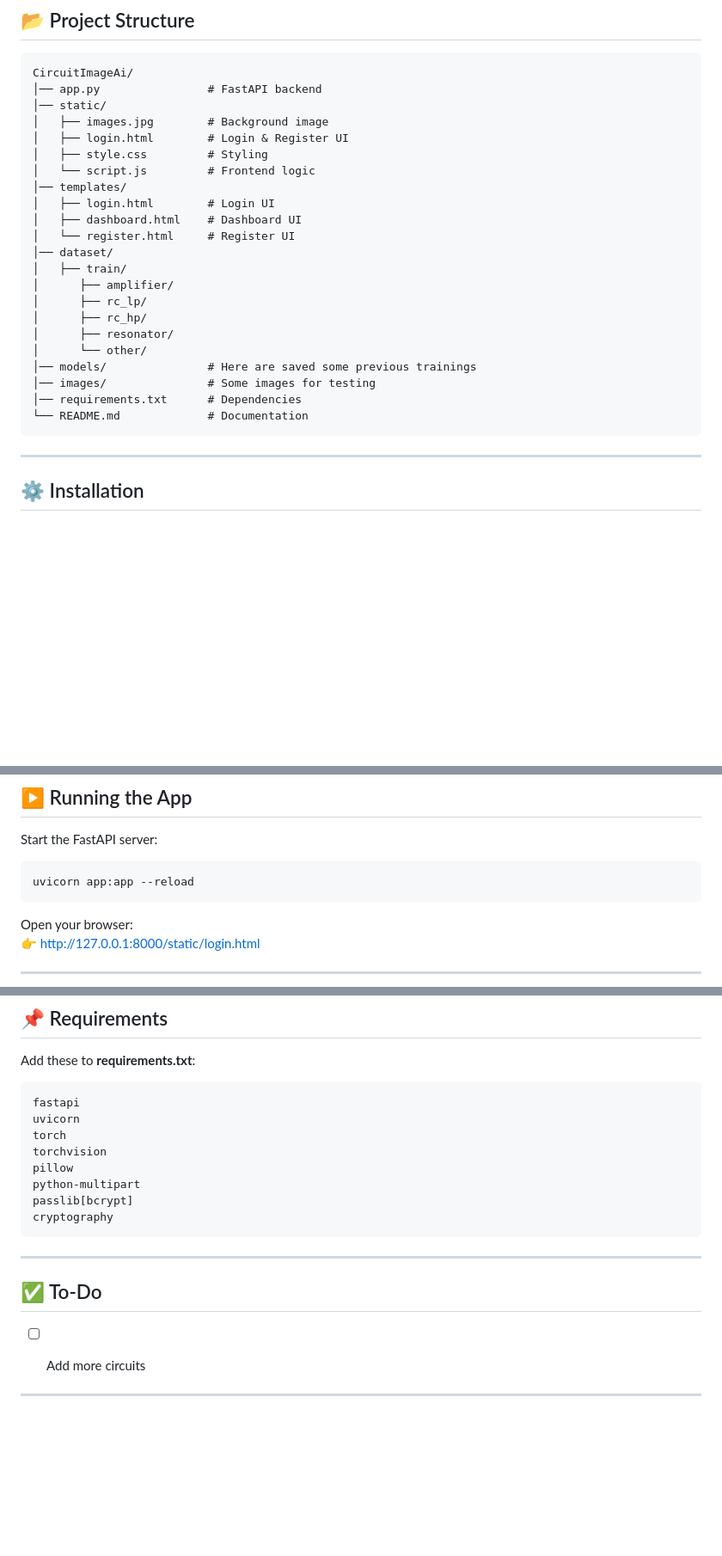
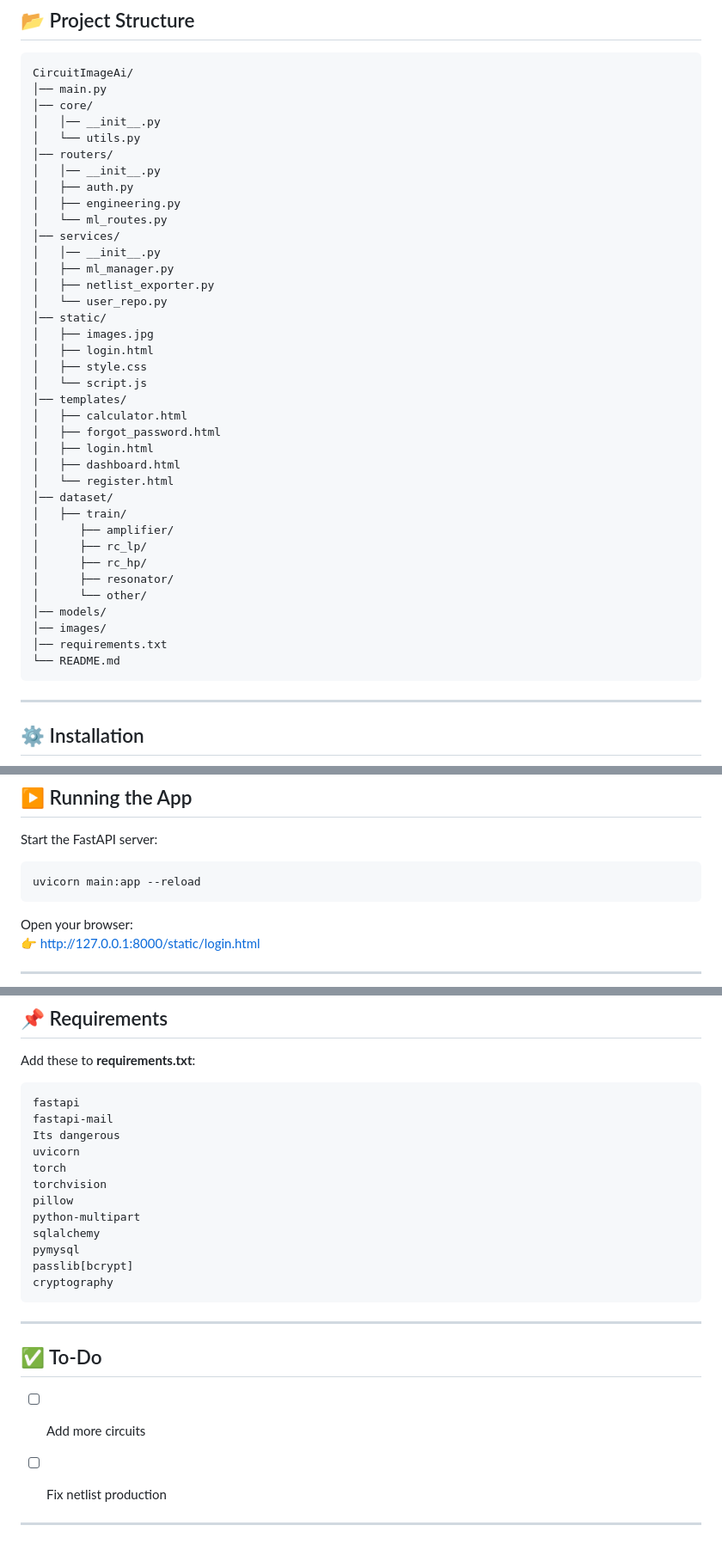
Before and after one commit to thr2301/CircuitImageAi, a Markdown page: README.md, 3 parts joined by grey strips. Shown at 86% size. Drawn GitHub-style; blank space fills up the shorter version.

Commit message:
Revise README with updated project structure and requirements
Updated project structure and added new files in README. Modified FastAPI server startup command and added new requirements.

````diff
--- a/README.md
+++ b/README.md
@@ -26,16 +26,31 @@ A deep learning web application built with **PyTorch** + **FastAPI** that can **
 
 ```
 CircuitImageAi/
-│── app.py                # FastAPI backend
+│── main.py
+│── core/
+│   │── __init__.py
+│   └── utils.py
+│── routers/
+│   │── __init__.py
+│   ├── auth.py
+│   ├── engineering.py
+│   └── ml_routes.py
+│── services/
+│   │── __init__.py
+│   ├── ml_manager.py
+│   ├── netlist_exporter.py
+│   └── user_repo.py
 │── static/
-│   ├── images.jpg        # Background image
-│   ├── login.html        # Login & Register UI
-│   ├── style.css         # Styling
-│   └── script.js         # Frontend logic
+│   ├── images.jpg
+│   ├── login.html
+│   ├── style.css
+│   └── script.js
 │── templates/
-│   ├── login.html        # Login UI
-│   ├── dashboard.html    # Dashboard UI
-│   └── register.html     # Register UI
+│   ├── calculator.html
+│   ├── forgot_password.html
+│   ├── login.html
+│   ├── dashboard.html
+│   └── register.html
 │── dataset/
 │   ├── train/
 │      ├── amplifier/
@@ -43,10 +58,10 @@ CircuitImageAi/
 │      ├── rc_hp/
 │      ├── resonator/
 │      └── other/
-│── models/               # Here are saved some previous trainings
-│── images/               # Some images for testing
-│── requirements.txt      # Dependencies
-└── README.md             # Documentation
+│── models/
+│── images/
+│── requirements.txt
+└── README.md
 ```
 
 ---
@@ -73,7 +88,7 @@ pip install -r requirements.txt
 Start the FastAPI server:
 
 ```bash
-uvicorn app:app --reload
+uvicorn main:app --reload
 ```
 
 Open your browser:
@@ -146,11 +168,15 @@ Add these to **requirements.txt**:
 
 ```
 fastapi
+fastapi-mail
+Its dangerous
 uvicorn
 torch
 torchvision
 pillow
 python-multipart
+sqlalchemy
+pymysql
 passlib[bcrypt]
 cryptography
 ```
@@ -160,6 +186,7 @@ cryptography
 ## ✅ To-Do
 
 - [ ] Add more circuits
+- [ ] Fix netlist production
 
 
 
````
Also changed, not shown: other parts of README.md (+11 -4 lines).
